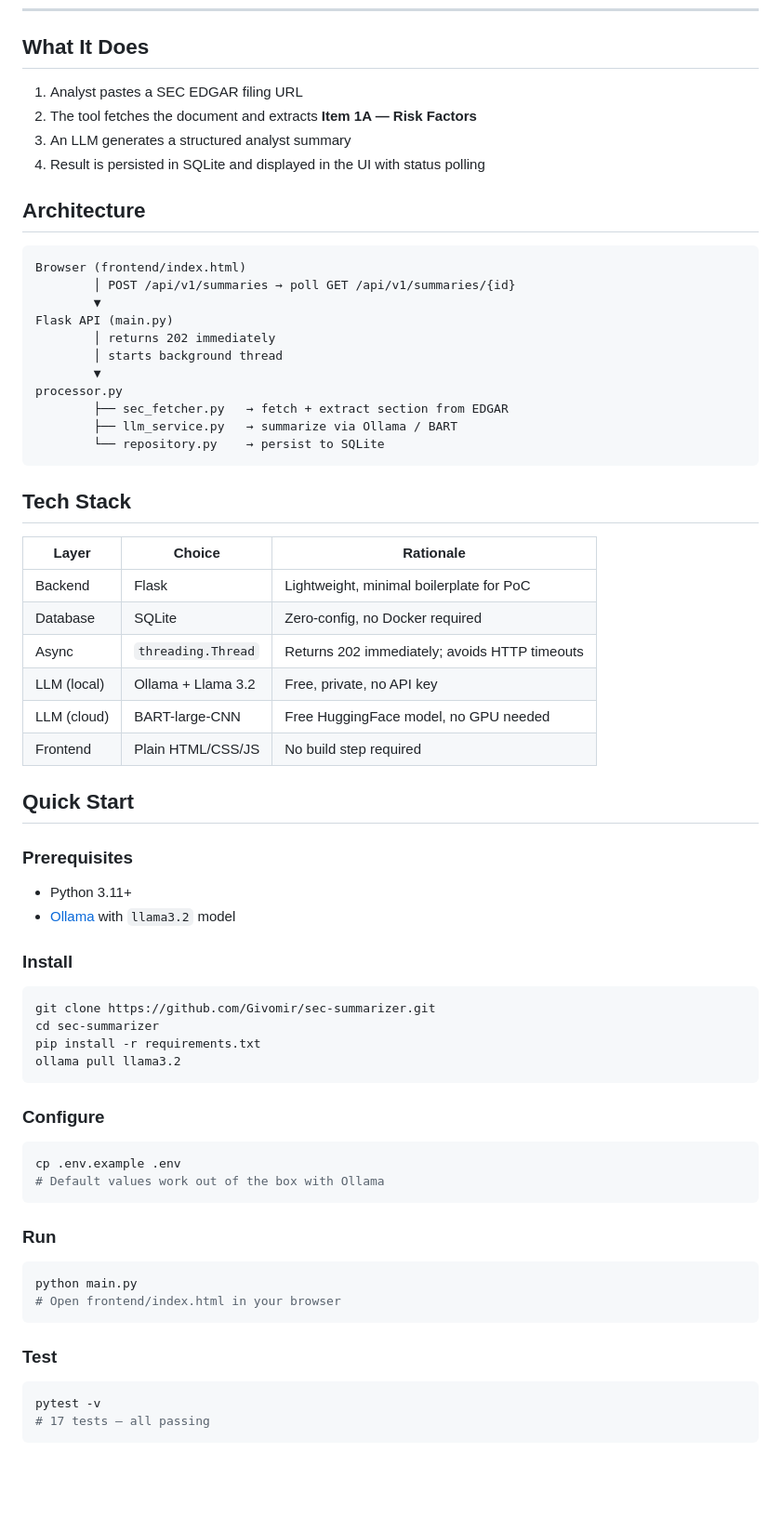
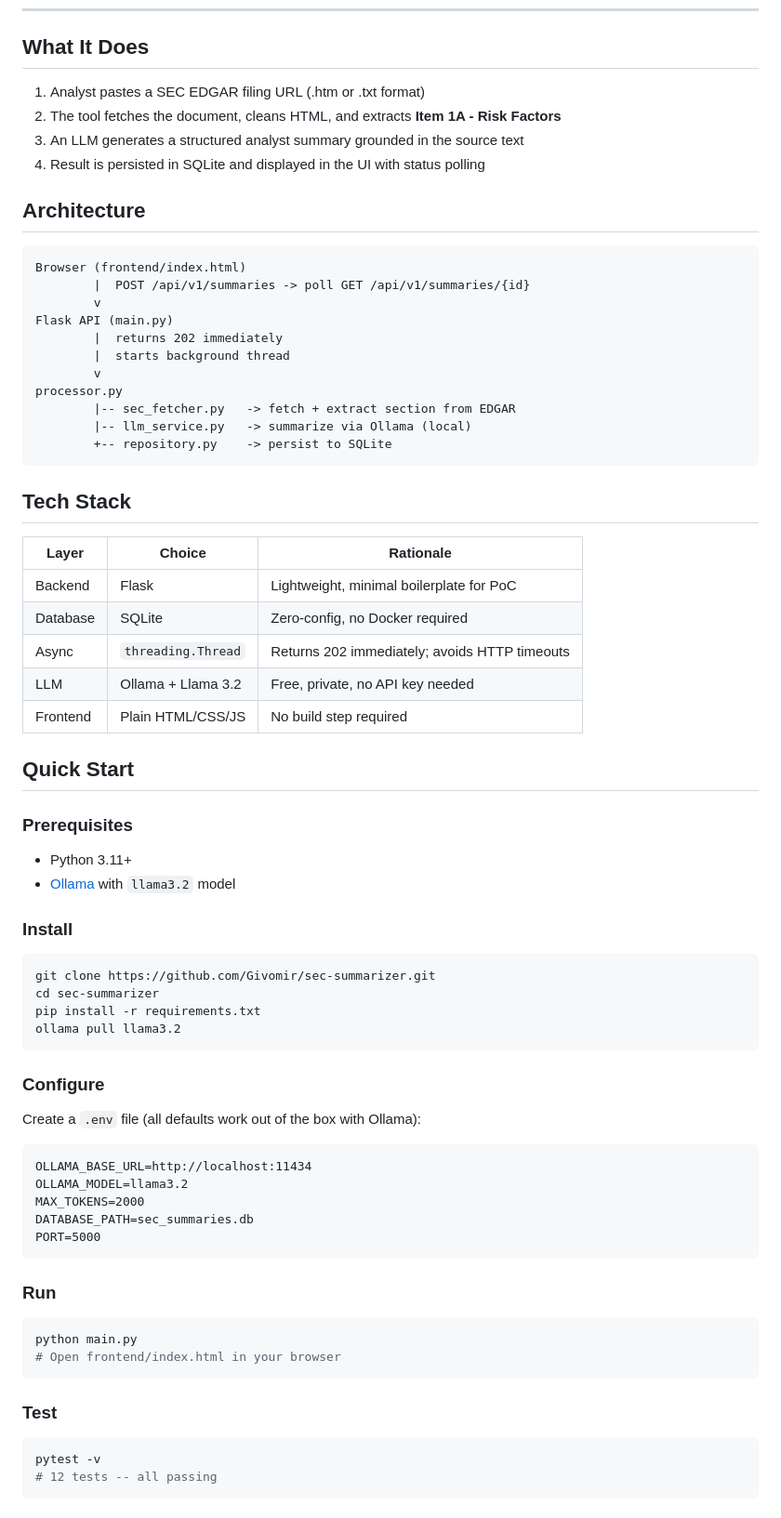
Before and after one commit to Givomir/sec-summarizer, a Markdown page: README.md, the part around one of its changes. Shown at 93% size. GitHub-like rendering; blank space fills up the shorter version.

Commit message:
Update README: fix encoding, .htm vs .txt, correct test count, SSRF note

````diff
--- a/README.md
+++ b/README.md
@@ -8,25 +8,25 @@ Automated extraction and summarization of SEC EDGAR filings for financial analys
 
 ## What It Does
 
-1. Analyst pastes a SEC EDGAR filing URL
-2. The tool fetches the document and extracts **Item 1A — Risk Factors**
-3. An LLM generates a structured analyst summary
+1. Analyst pastes a SEC EDGAR filing URL (.htm or .txt format)
+2. The tool fetches the document, cleans HTML, and extracts **Item 1A - Risk Factors**
+3. An LLM generates a structured analyst summary grounded in the source text
 4. Result is persisted in SQLite and displayed in the UI with status polling
 
 ## Architecture
 
 ```
 Browser (frontend/index.html)
-        │ POST /api/v1/summaries → poll GET /api/v1/summaries/{id}
-        ▼
+        |  POST /api/v1/summaries -> poll GET /api/v1/summaries/{id}
+        v
 Flask API (main.py)
-        │ returns 202 immediately
-        │ starts background thread
-        ▼
+        |  returns 202 immediately
+        |  starts background thread
+        v
 processor.py
-        ├── sec_fetcher.py   → fetch + extract section from EDGAR
-        ├── llm_service.py   → summarize via Ollama / BART
-        └── repository.py    → persist to SQLite
+        |-- sec_fetcher.py   -> fetch + extract section from EDGAR
+        |-- llm_service.py   -> summarize via Ollama (local)
+        +-- repository.py    -> persist to SQLite
 ```
 
 ## Tech Stack
@@ -36,13 +36,13 @@ processor.py
 | Backend | Flask | Lightweight, minimal boilerplate for PoC |
 | Database | SQLite | Zero-config, no Docker required |
 | Async | `threading.Thread` | Returns 202 immediately; avoids HTTP timeouts |
-| LLM (local) | Ollama + Llama 3.2 | Free, private, no API key |
-| LLM (cloud) | BART-large-CNN | Free HuggingFace model, no GPU needed |
+| LLM | Ollama + Llama 3.2 | Free, private, no API key needed |
 | Frontend | Plain HTML/CSS/JS | No build step required |
 
 ## Quick Start
 
 ### Prerequisites
+
 - Python 3.11+
 - [Ollama](https://ollama.com) with `llama3.2` model
 
@@ -57,9 +57,14 @@ ollama pull llama3.2
 
 ### Configure
 
-```bash
-cp .env.example .env
-# Default values work out of the box with Ollama
+Create a `.env` file (all defaults work out of the box with Ollama):
+
+```
+OLLAMA_BASE_URL=http://localhost:11434
+OLLAMA_MODEL=llama3.2
+MAX_TOKENS=2000
+DATABASE_PATH=sec_summaries.db
+PORT=5000
 ```
 
 ### Run
@@ -73,5 +78,5 @@ python main.py
 
 ```bash
 pytest -v
-# 17 tests — all passing
+# 12 tests -- all passing
 ```
````
Also changed, not shown: other parts of README.md (+38 -18 lines).
